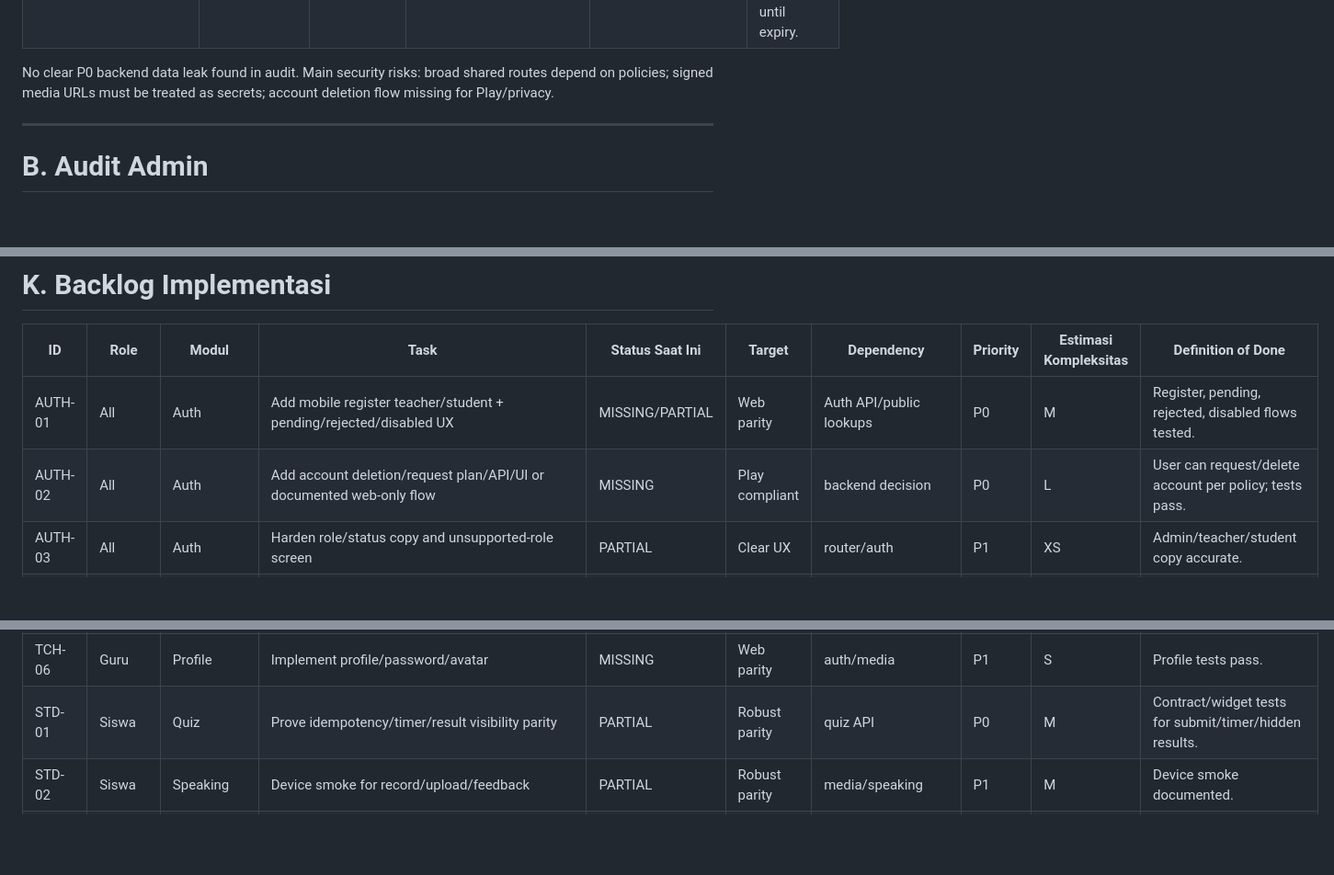
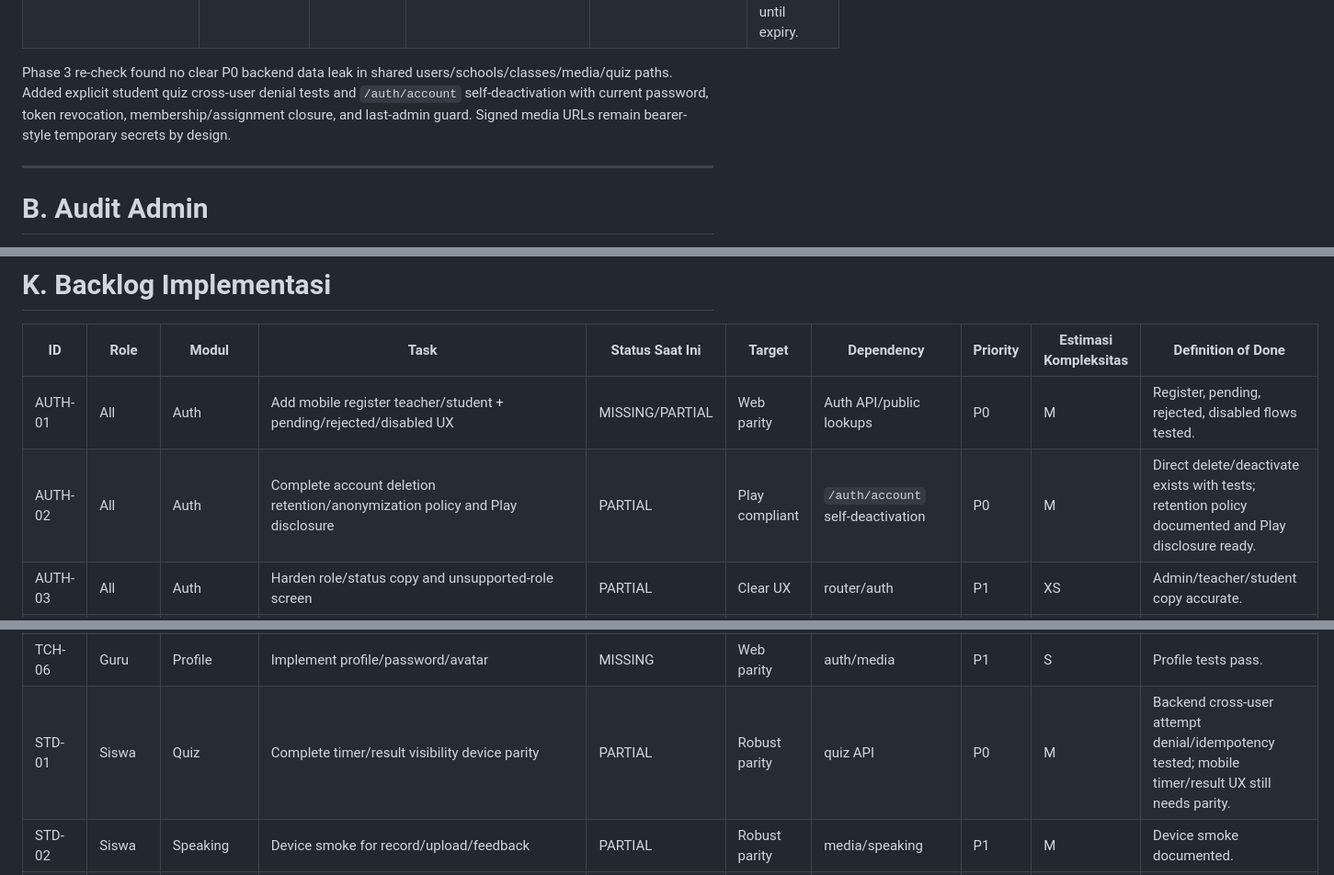
Before and after one commit to fadzz-code/EMI, a Markdown page: Docs/emi-mobile-web-laravel-parity-audit.md, 3 parts joined by grey strips. Shown at 92% size. Drawn GitHub-style; blank space fills up the shorter version.

Commit message:
docs(mobile): update auth and security parity audit

```diff
--- a/Docs/emi-mobile-web-laravel-parity-audit.md
+++ b/Docs/emi-mobile-web-laravel-parity-audit.md
@@ -78,7 +78,7 @@ Only these statuses are used: `PARITY_COMPLETE`, `PARTIAL`, `READ_ONLY`, `UI_ONL
 | `/dictionary` | Yes | No | `DictionaryEntryPolicy` | active entries only | Low. |
 | `/media/{id}/download` | No | No | signed URL | signed URL bearer secret | Medium; leaked temporary URL grants access until expiry. |
 
-No clear P0 backend data leak found in audit. Main security risks: broad shared routes depend on policies; signed media URLs must be treated as secrets; account deletion flow missing for Play/privacy.
+Phase 3 re-check found no clear P0 backend data leak in shared users/schools/classes/media/quiz paths. Added explicit student quiz cross-user denial tests and `/auth/account` self-deactivation with current password, token revocation, membership/assignment closure, and last-admin guard. Signed media URLs remain bearer-style temporary secrets by design.
 
 ---
 
@@ -538,7 +538,7 @@ Auth dan role guard
 | ID | Role | Modul | Task | Status Saat Ini | Target | Dependency | Priority | Estimasi Kompleksitas | Definition of Done |
 |---|---|---|---|---|---|---|---|---|---|
 | AUTH-01 | All | Auth | Add mobile register teacher/student + pending/rejected/disabled UX | MISSING/PARTIAL | Web parity | Auth API/public lookups | P0 | M | Register, pending, rejected, disabled flows tested. |
-| AUTH-02 | All | Auth | Add account deletion/request plan/API/UI or documented web-only flow | MISSING | Play compliant | backend decision | P0 | L | User can request/delete account per policy; tests pass. |
+| AUTH-02 | All | Auth | Complete account deletion retention/anonymization policy and Play disclosure | PARTIAL | Play compliant | `/auth/account` self-deactivation | P0 | M | Direct delete/deactivate exists with tests; retention policy documented and Play disclosure ready. |
 | AUTH-03 | All | Auth | Harden role/status copy and unsupported-role screen | PARTIAL | Clear UX | router/auth | P1 | XS | Admin/teacher/student copy accurate. |
 | ADM-01 | Admin | Users | Implement admin users list/detail/edit/status | MISSING | Web parity | auth/users API | P1 | M | User management mobile tested. |
 | ADM-02 | Admin | Schools | Implement schools CRUD | MISSING | Web parity | admin guard | P1 | M | CRUD/search/pagination validation tested. |
@@ -558,7 +558,7 @@ Auth dan role guard
 | TCH-04 | Guru | Reports | Implement progress/quiz filters/export | MISSING | Web parity | modules/quizzes | P1 | M | Filters/export tested. |
 | TCH-05 | Guru | Speaking | Implement exercises/submissions/audio/feedback | MISSING | Web parity | media/classes | P1 | L | Audio/feedback tested. |
 | TCH-06 | Guru | Profile | Implement profile/password/avatar | MISSING | Web parity | auth/media | P1 | S | Profile tests pass. |
-| STD-01 | Siswa | Quiz | Prove idempotency/timer/result visibility parity | PARTIAL | Robust parity | quiz API | P0 | M | Contract/widget tests for submit/timer/hidden results. |
+| STD-01 | Siswa | Quiz | Complete timer/result visibility device parity | PARTIAL | Robust parity | quiz API | P0 | M | Backend cross-user attempt denial/idempotency tested; mobile timer/result UX still needs parity. |
 | STD-02 | Siswa | Speaking | Device smoke for record/upload/feedback | PARTIAL | Robust parity | media/speaking | P1 | M | Device smoke documented. |
 | STD-03 | Siswa | Modules | Complete lesson content/media/resume parity | PARTIAL | Web parity | modules/media | P1 | M | Content URL/media/progress tests. |
 | REL-01 | Release | Config | Audit Android package/version/SDK/manifest/cleartext/signing | PARTIAL | Release ready | all P0 | P0 | M | Release config documented; no secrets committed. |
```
Also changed, not shown: other parts of Docs/emi-mobile-web-laravel-parity-audit.md (+10 -10 lines).
